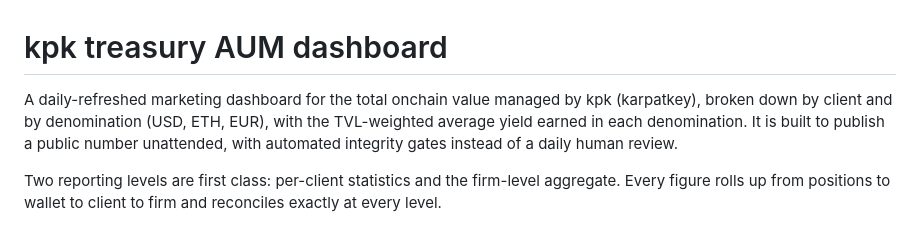
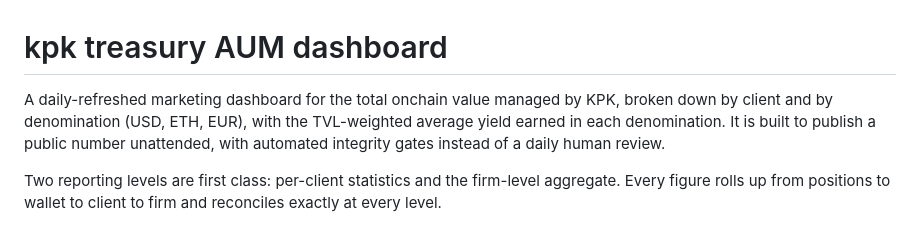
Before and after one commit to taravellokpk/kpk-aum-dashboard, a Markdown page: README.md, the part around the change. Rendered like a GitHub page.

```diff
--- a/README.md
+++ b/README.md
@@ -1,7 +1,6 @@
 # kpk treasury AUM dashboard
 
-A daily-refreshed marketing dashboard for the total onchain value managed by kpk
-(karpatkey), broken down by client and by denomination (USD, ETH, EUR), with the
+A daily-refreshed marketing dashboard for the total onchain value managed by KPK, broken down by client and by denomination (USD, ETH, EUR), with the
 TVL-weighted average yield earned in each denomination. It is built to publish a
 public number unattended, with automated integrity gates instead of a daily human
 review.
```
